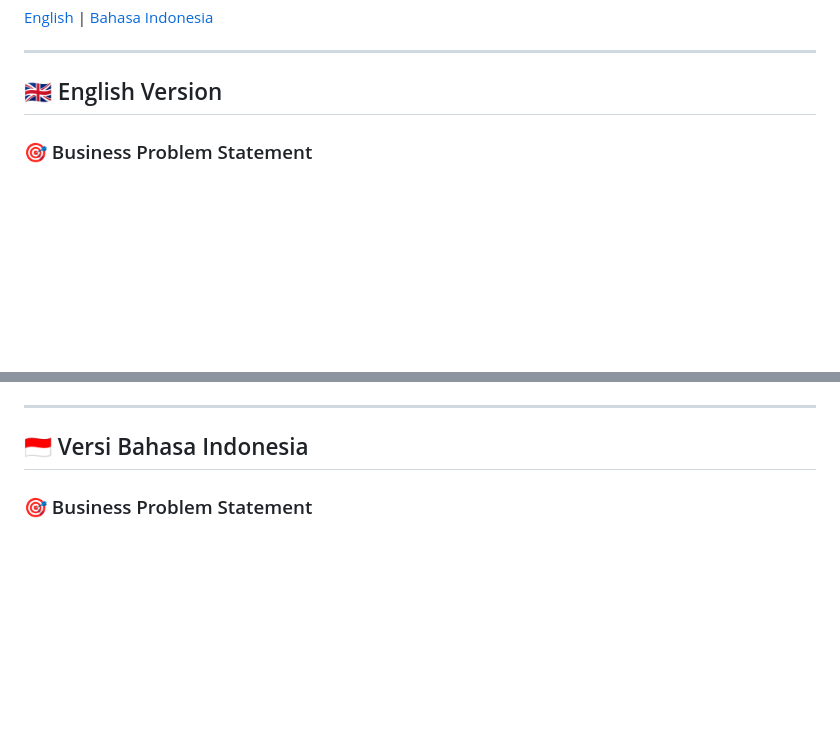
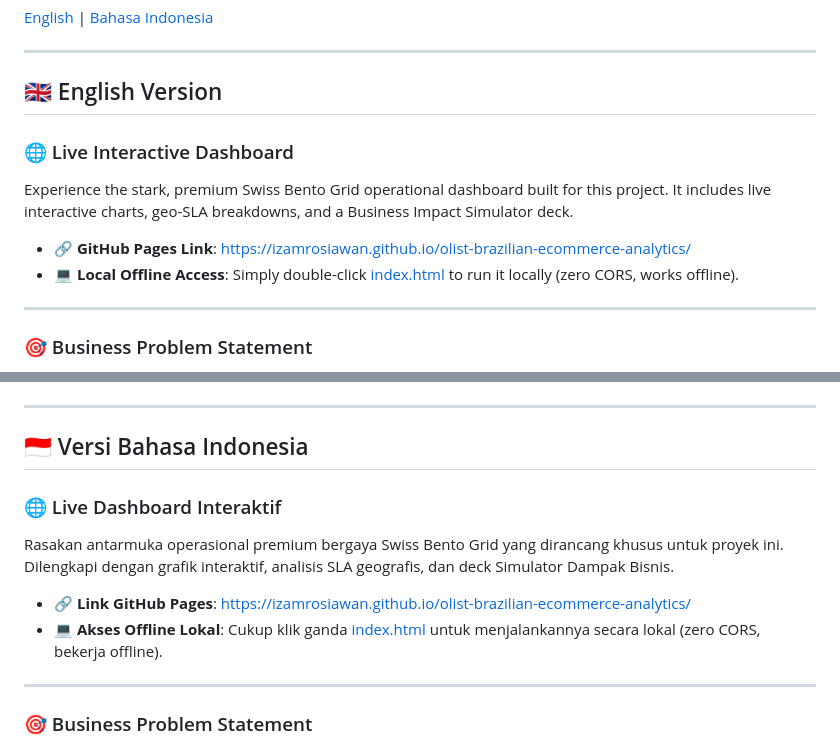
Before and after one commit to izamrosiawan/olist-brazilian-ecommerce-analytics, a Markdown page: README.md, 2 parts joined by grey strips. GitHub-like rendering; blank space fills up the shorter version.

Commit message:
docs: add interactive live dashboard links to English and Indonesian README sections

```diff
--- a/README.md
+++ b/README.md
@@ -6,6 +6,13 @@
 
 <a name="english"></a>
 ## 🇬🇧 English Version
+
+### 🌐 Live Interactive Dashboard
+Experience the stark, premium Swiss Bento Grid operational dashboard built for this project. It includes live interactive charts, geo-SLA breakdowns, and a Business Impact Simulator deck.
+- 🔗 **GitHub Pages Link**: [https://izamrosiawan.github.io/olist-brazilian-ecommerce-analytics/](https://izamrosiawan.github.io/olist-brazilian-ecommerce-analytics/)
+- 💻 **Local Offline Access**: Simply double-click [index.html](index.html) to run it locally (zero CORS, works offline).
+
+---
 
 ### 🎯 Business Problem Statement
 In a highly competitive e-commerce landscape, marketplace platforms must optimize their logistics operations, identify high-margin revenue drivers, and increase customer retention. This project analyzes transaction records to resolve logistical bottlenecks and design retention programs that directly increase Customer Lifetime Value (LTV).
@@ -94,6 +101,13 @@ There is a clear negative correlation (**-0.31**) between delivery times and cus
 
 <a name="bahasa-indonesia"></a>
 ## 🇮🇩 Versi Bahasa Indonesia
+
+### 🌐 Live Dashboard Interaktif
+Rasakan antarmuka operasional premium bergaya Swiss Bento Grid yang dirancang khusus untuk proyek ini. Dilengkapi dengan grafik interaktif, analisis SLA geografis, dan deck Simulator Dampak Bisnis.
+- 🔗 **Link GitHub Pages**: [https://izamrosiawan.github.io/olist-brazilian-ecommerce-analytics/](https://izamrosiawan.github.io/olist-brazilian-ecommerce-analytics/)
+- 💻 **Akses Offline Lokal**: Cukup klik ganda [index.html](index.html) untuk menjalankannya secara lokal (zero CORS, bekerja offline).
+
+---
 
 ### 🎯 Business Problem Statement
 Dalam industri e-commerce yang kompetitif, platform marketplace harus mengoptimalkan operasional logistik, mengidentifikasi pendorong pendapatan berkinerja tinggi, dan meningkatkan retensi pelanggan. Proyek ini menganalisis data transaksi untuk mengatasi hambatan logistik dan merancang program retensi yang meningkatkan Customer Lifetime Value (LTV).
```
